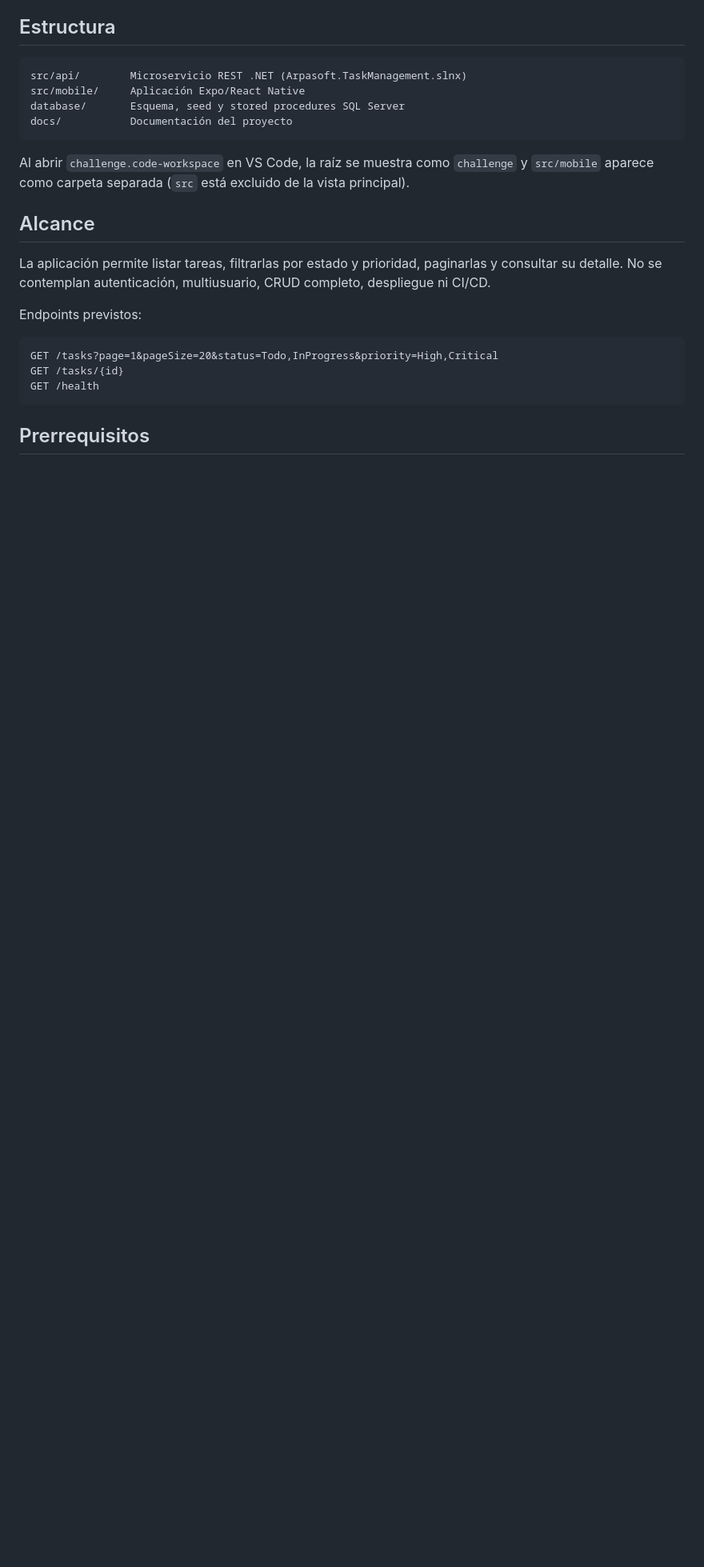
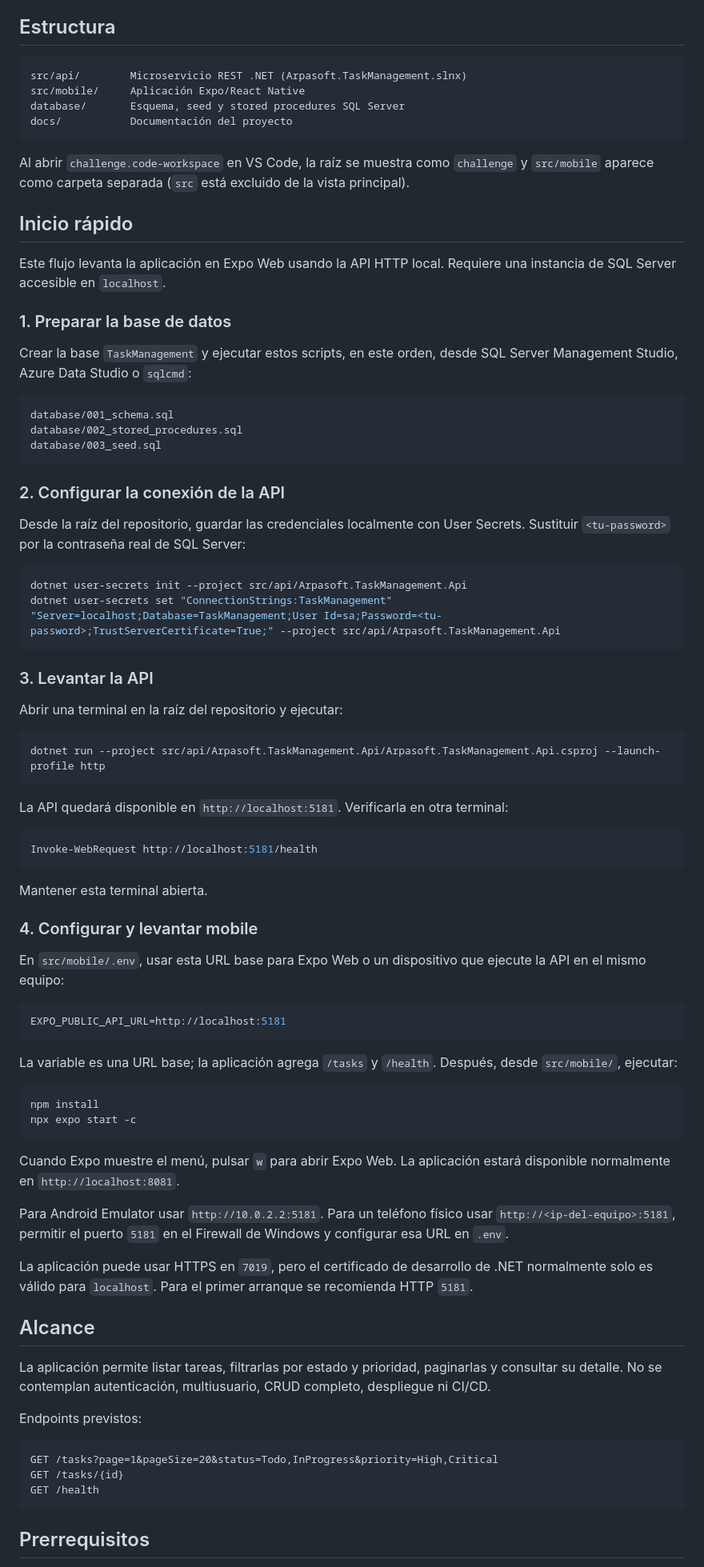
Before and after one commit to billy-arredondo/react-native-dotnet-challenge, a Markdown page: README.md, the part around the change. Shown at 80% size. Rendered like a GitHub page; blank space fills up the shorter version.

Commit message:
chore: clarifying explanation on README.md

````diff
--- a/README.md
+++ b/README.md
@@ -33,6 +33,66 @@ docs/           Documentación del proyecto
 ```
 
 Al abrir `challenge.code-workspace` en VS Code, la raíz se muestra como `challenge` y `src/mobile` aparece como carpeta separada (`src` está excluido de la vista principal).
+
+## Inicio rápido
+
+Este flujo levanta la aplicación en Expo Web usando la API HTTP local. Requiere una instancia de SQL Server accesible en `localhost`.
+
+### 1. Preparar la base de datos
+
+Crear la base `TaskManagement` y ejecutar estos scripts, en este orden, desde SQL Server Management Studio, Azure Data Studio o `sqlcmd`:
+
+```text
+database/001_schema.sql
+database/002_stored_procedures.sql
+database/003_seed.sql
+```
+
+### 2. Configurar la conexión de la API
+
+Desde la raíz del repositorio, guardar las credenciales localmente con User Secrets. Sustituir `<tu-password>` por la contraseña real de SQL Server:
+
+```powershell
+dotnet user-secrets init --project src/api/Arpasoft.TaskManagement.Api
+dotnet user-secrets set "ConnectionStrings:TaskManagement" "Server=localhost;Database=TaskManagement;User Id=sa;Password=<tu-password>;TrustServerCertificate=True;" --project src/api/Arpasoft.TaskManagement.Api
+```
+
+### 3. Levantar la API
+
+Abrir una terminal en la raíz del repositorio y ejecutar:
+
+```powershell
+dotnet run --project src/api/Arpasoft.TaskManagement.Api/Arpasoft.TaskManagement.Api.csproj --launch-profile http
+```
+
+La API quedará disponible en `http://localhost:5181`. Verificarla en otra terminal:
+
+```powershell
+Invoke-WebRequest http://localhost:5181/health
+```
+
+Mantener esta terminal abierta.
+
+### 4. Configurar y levantar mobile
+
+En `src/mobile/.env`, usar esta URL base para Expo Web o un dispositivo que ejecute la API en el mismo equipo:
+
+```env
+EXPO_PUBLIC_API_URL=http://localhost:5181
+```
+
+La variable es una URL base; la aplicación agrega `/tasks` y `/health`. Después, desde `src/mobile/`, ejecutar:
+
+```powershell
+npm install
+npx expo start -c
+```
+
+Cuando Expo muestre el menú, pulsar `w` para abrir Expo Web. La aplicación estará disponible normalmente en `http://localhost:8081`.
+
+Para Android Emulator usar `http://10.0.2.2:5181`. Para un teléfono físico usar `http://<ip-del-equipo>:5181`, permitir el puerto `5181` en el Firewall de Windows y configurar esa URL en `.env`.
+
+La aplicación puede usar HTTPS en `7019`, pero el certificado de desarrollo de .NET normalmente solo es válido para `localhost`. Para el primer arranque se recomienda HTTP `5181`.
 
 ## Alcance
 
````
